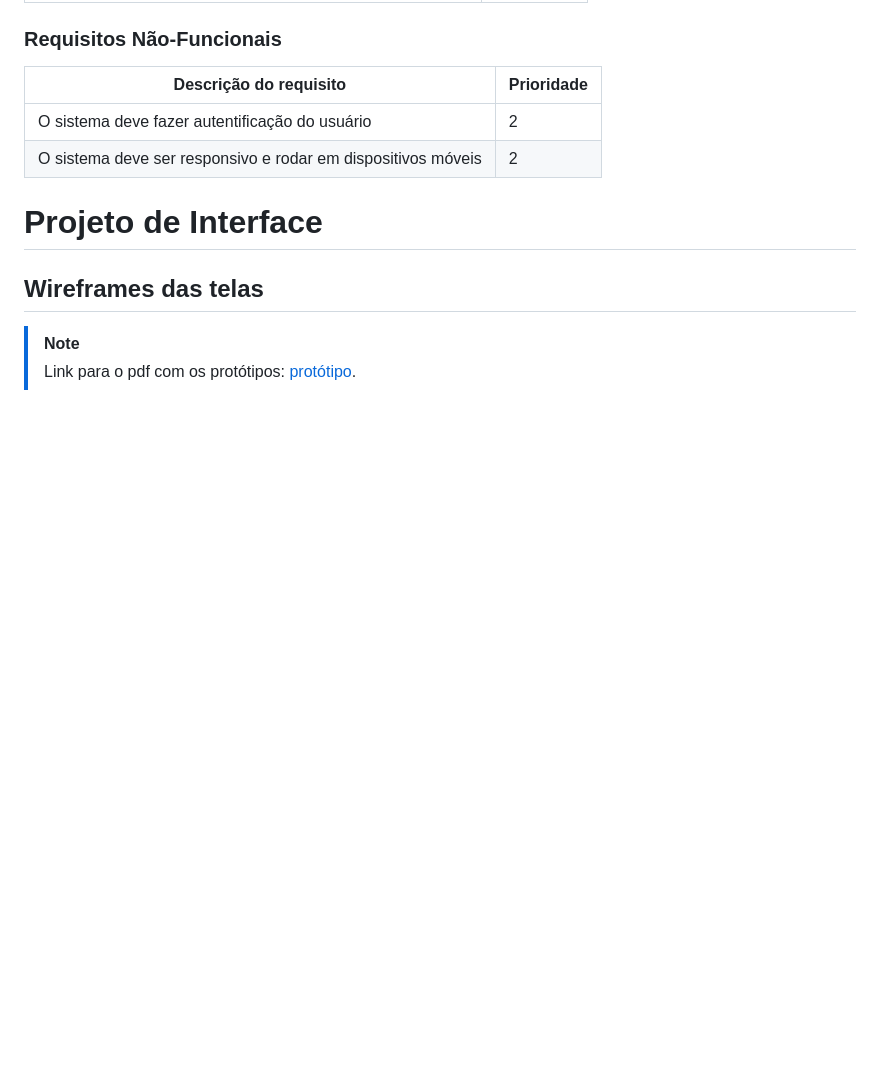
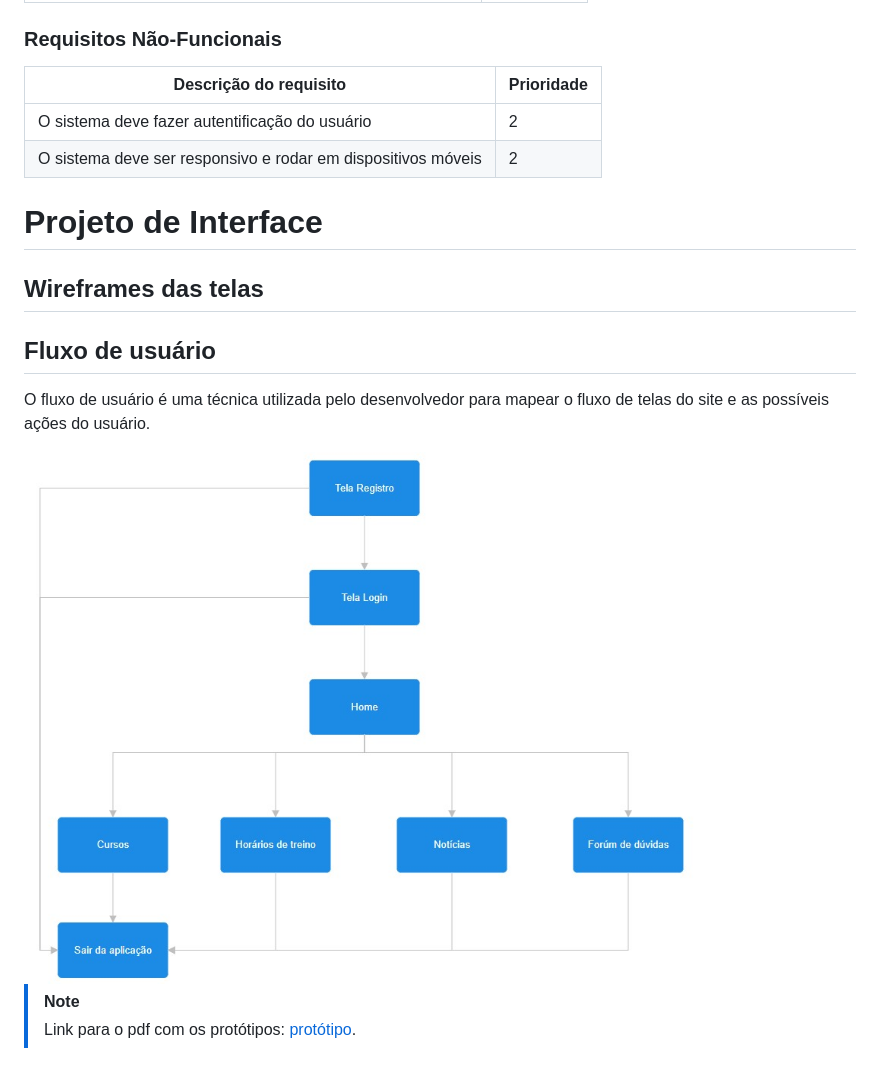
Before and after one commit to ICEI-PUC-Minas-PPLCC-TI/ppl-cc-ti1-2024-1-g-ppgm, a Markdown page: README.md, the part around the change printed below. GitHub-like rendering; pictures changed too: docs_readme/user_flux.jpg (added); blank space fills up the shorter version.

Commit message:
add user flux

```diff
--- a/README.md
+++ b/README.md
@@ -100,6 +101,12 @@ As tabelas abaixo mostram os requisitos funcionais e os requisitos não funciona
 # Projeto de Interface
 
 ## Wireframes das telas
+
+## Fluxo de usuário
+O fluxo de usuário é uma técnica utilizada pelo desenvolvedor para mapear o fluxo de telas do site e as possíveis ações do usuário.
+
+<img src="docs_readme/user_flux.jpg" alt="fluxo de usuário" width="700px">
+
 > [!NOTE]
 > Link para o pdf com os protótipos: [protótipo](docs_readme/ninja_prototype.pdf).
 
```
Also changed, not shown: other parts of README.md (+1 -0 lines).
